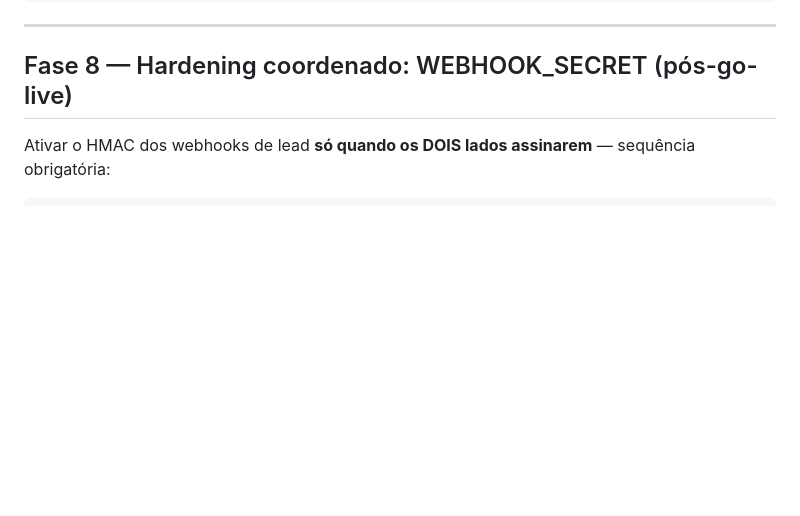
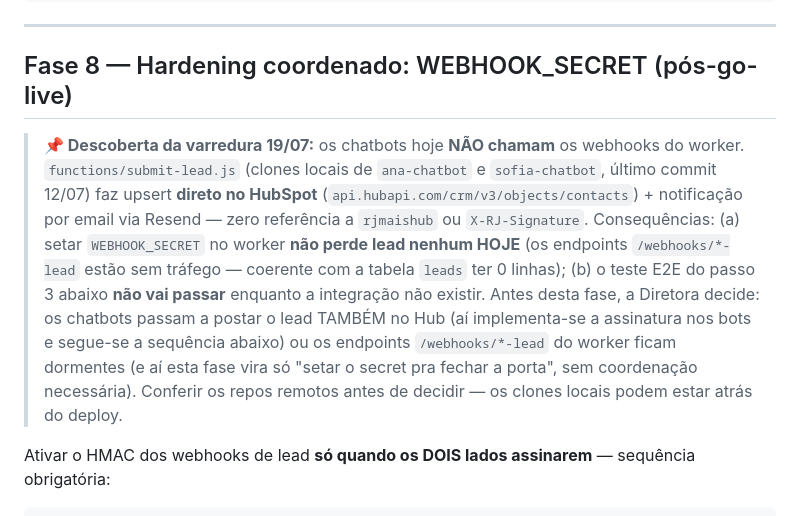
Before and after one commit to RJmais/rjmaishub, a Markdown page: GO_LIVE_HUB.md, the part around the change. Drawn GitHub-style; blank space fills up the shorter version.

Commit message:
docs: Fase 8 — chatbots enviam lead direto ao HubSpot, não via Hub
Varredura 19/07 nos clones locais (ana-chatbot/sofia-chatbot, commits de
12/07): functions/submit-lead.js faz upsert direto em api.hubapi.com +
notificação Resend; nenhuma chamada aos webhooks /webhooks/*-lead do worker.
Setar WEBHOOK_SECRET não perde leads hoje, mas o E2E de lead via bot não
passa sem antes decidir/implementar a integração.

Co-Authored-By: Claude Fable 5 <noreply@anthropic.com>

```diff
--- a/GO_LIVE_HUB.md
+++ b/GO_LIVE_HUB.md
@@ -320,6 +320,22 @@ mesmo que a Fase 2 tenha passado no critério de sucesso.
 
 ## Fase 8 — Hardening coordenado: WEBHOOK_SECRET (pós-go-live)
 
+> **📌 Descoberta da varredura 19/07:** os chatbots hoje **NÃO chamam** os
+> webhooks do worker. `functions/submit-lead.js` (clones locais de
+> `ana-chatbot` e `sofia-chatbot`, último commit 12/07) faz upsert **direto
+> no HubSpot** (`api.hubapi.com/crm/v3/objects/contacts`) + notificação por
+> email via Resend — zero referência a `rjmaishub` ou `X-RJ-Signature`.
+> Consequências: (a) setar `WEBHOOK_SECRET` no worker **não perde lead
+> nenhum HOJE** (os endpoints `/webhooks/*-lead` estão sem tráfego — coerente
+> com a tabela `leads` ter 0 linhas); (b) o teste E2E do passo 3 abaixo **não
+> vai passar** enquanto a integração não existir. Antes desta fase, a
+> Diretora decide: os chatbots passam a postar o lead TAMBÉM no Hub (aí
+> implementa-se a assinatura nos bots e segue-se a sequência abaixo) ou os
+> endpoints `/webhooks/*-lead` do worker ficam dormentes (e aí esta fase
+> vira só "setar o secret pra fechar a porta", sem coordenação necessária).
+> Conferir os repos remotos antes de decidir — os clones locais podem estar
+> atrás do deploy.
+
 Ativar o HMAC dos webhooks de lead **só quando os DOIS lados assinarem** —
 sequência obrigatória:
 
```
